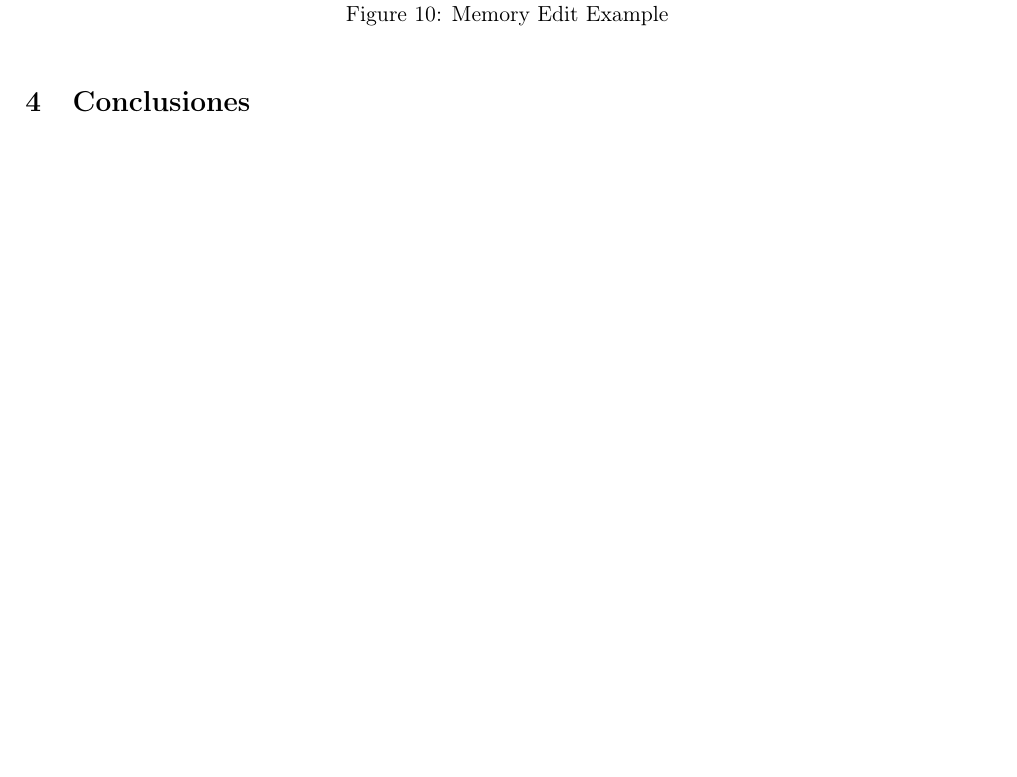
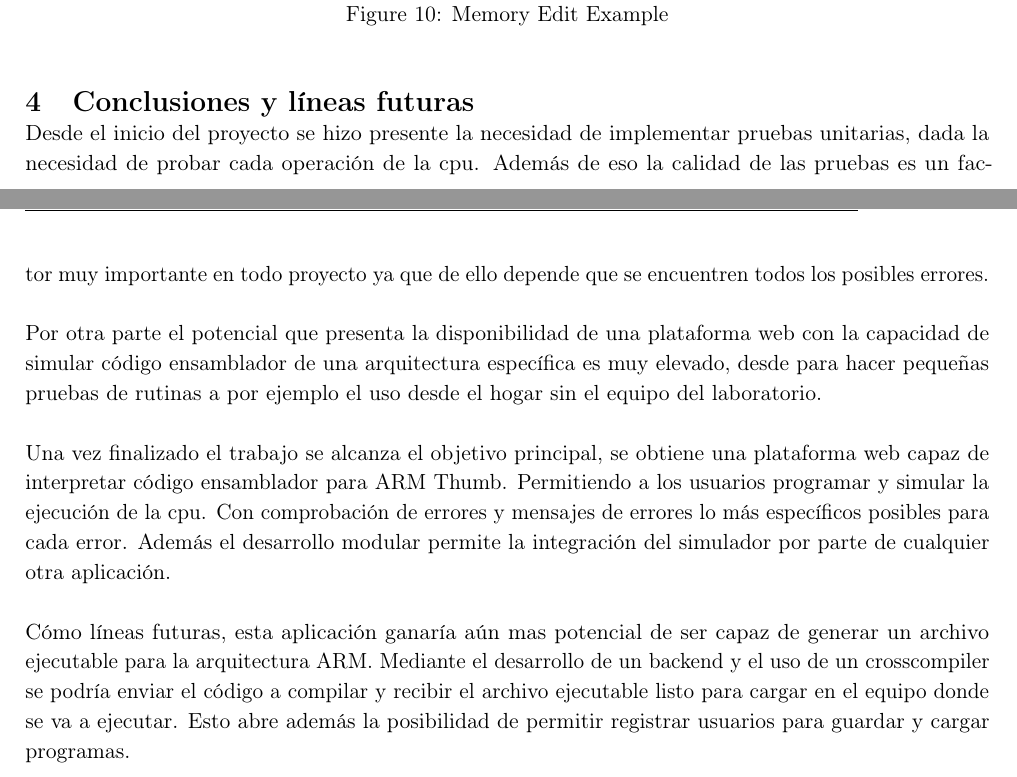
Before and after one commit to FreddyJS/wthumb, a LaTeX thesis (memoria/Web ARM Thumb Emulator.tex): part of page 11 of 12 before the commit and two parts of pages 11 and 12 of 13 after it, the two joined at a grey line, cut so that both start at the same text, the shorter picture padded with empty space. Compiled offline with pdfLaTeX.

Commit message:
Updated PDF

```diff
--- a/memoria/Web ARM Thumb Emulator.tex
+++ b/memoria/Web ARM Thumb Emulator.tex
@@ -158,3 +166,4 @@
+            \item \textbf{Tests Unitarios}: Conjunto de tests para cada operación de la cpu.
         \end{enumerate}
 
         % \begin{figure}[h]
@@ -432,8 +427,26 @@
         }
     }
 
-\section{Conclusiones}
+\section{Conclusiones y líneas futuras}
 {
+    Desde el inicio del proyecto se hizo presente la necesidad de implementar pruebas unitarias,
+    dada la necesidad de probar cada operación de la cpu. Además de eso la calidad de las pruebas es un factor
+    muy importante en todo proyecto ya que de ello depende que se encuentren todos los posibles errores. \\
+
+    Por otra parte el potencial que presenta la disponibilidad de una plataforma web con la capacidad
+    de simular código ensamblador de una arquitectura específica es muy elevado, desde para hacer
+    pequeñas pruebas de rutinas a por ejemplo el uso desde el hogar sin el equipo del laboratorio. \\
+
+    Una vez finalizado el trabajo se alcanza el objetivo principal, se obtiene una plataforma web
+    capaz de interpretar código ensamblador para ARM Thumb. Permitiendo a los usuarios
+    programar y simular la ejecución de la cpu. Con comprobación de errores y mensajes de errores lo más
+    específicos posibles para cada error. Además el desarrollo modular permite la integración del simulador
+    por parte de cualquier otra aplicación. \\
+
+    Cómo líneas futuras, esta aplicación ganaría aún mas potencial de ser capaz de generar un archivo
+    ejecutable para la arquitectura ARM. Mediante el desarrollo de un backend y el uso de un crosscompiler
+    se podría enviar el código a compilar y recibir el archivo ejecutable listo para cargar en el equipo donde se
+    va a ejecutar. Esto abre además la posibilidad de permitir registrar usuarios para guardar y cargar programas.
 }
 
 \newpage
```
Also changed, not shown: memoria/Web ARM Thumb Emulator.pdf, memoria/Web ARM Thumb Emulator.tex (44 more changed lines).
